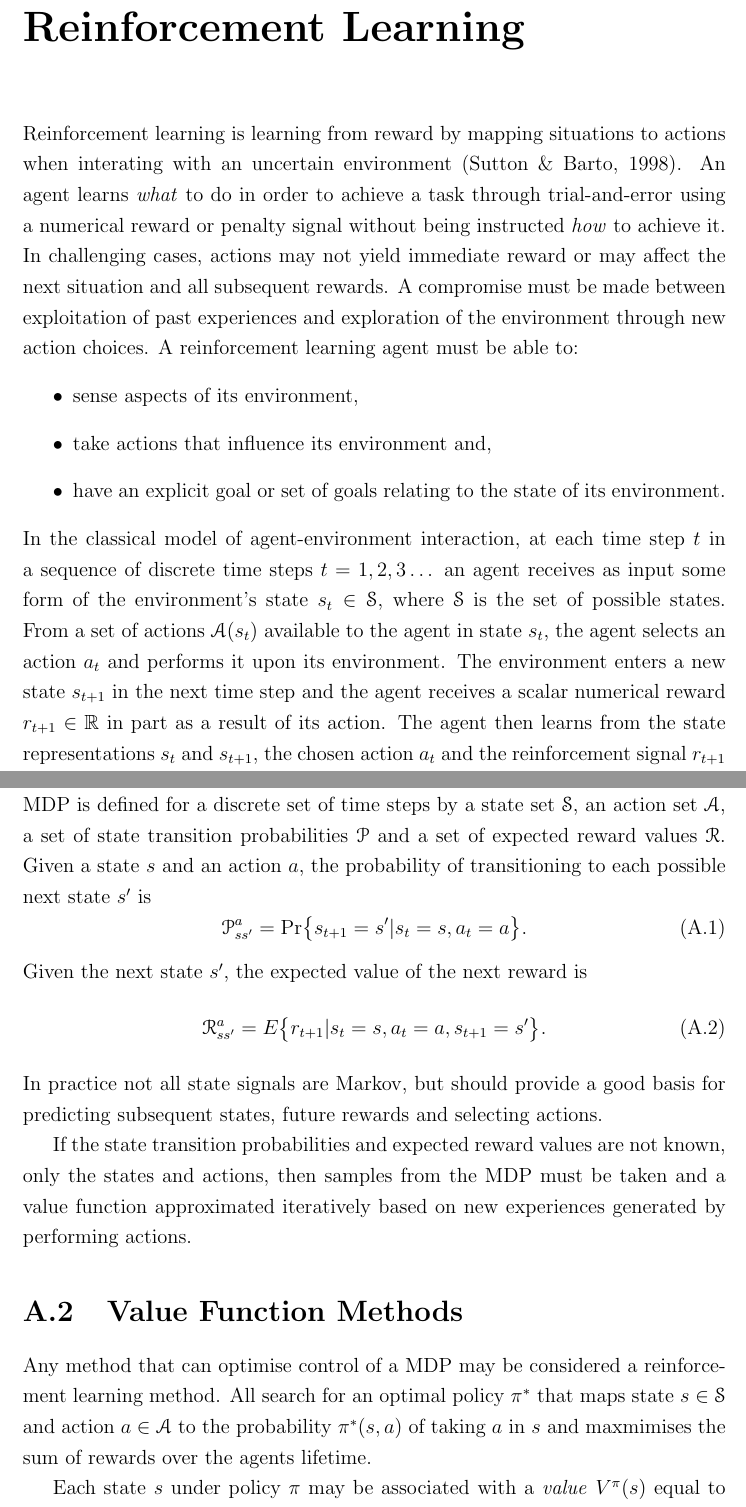
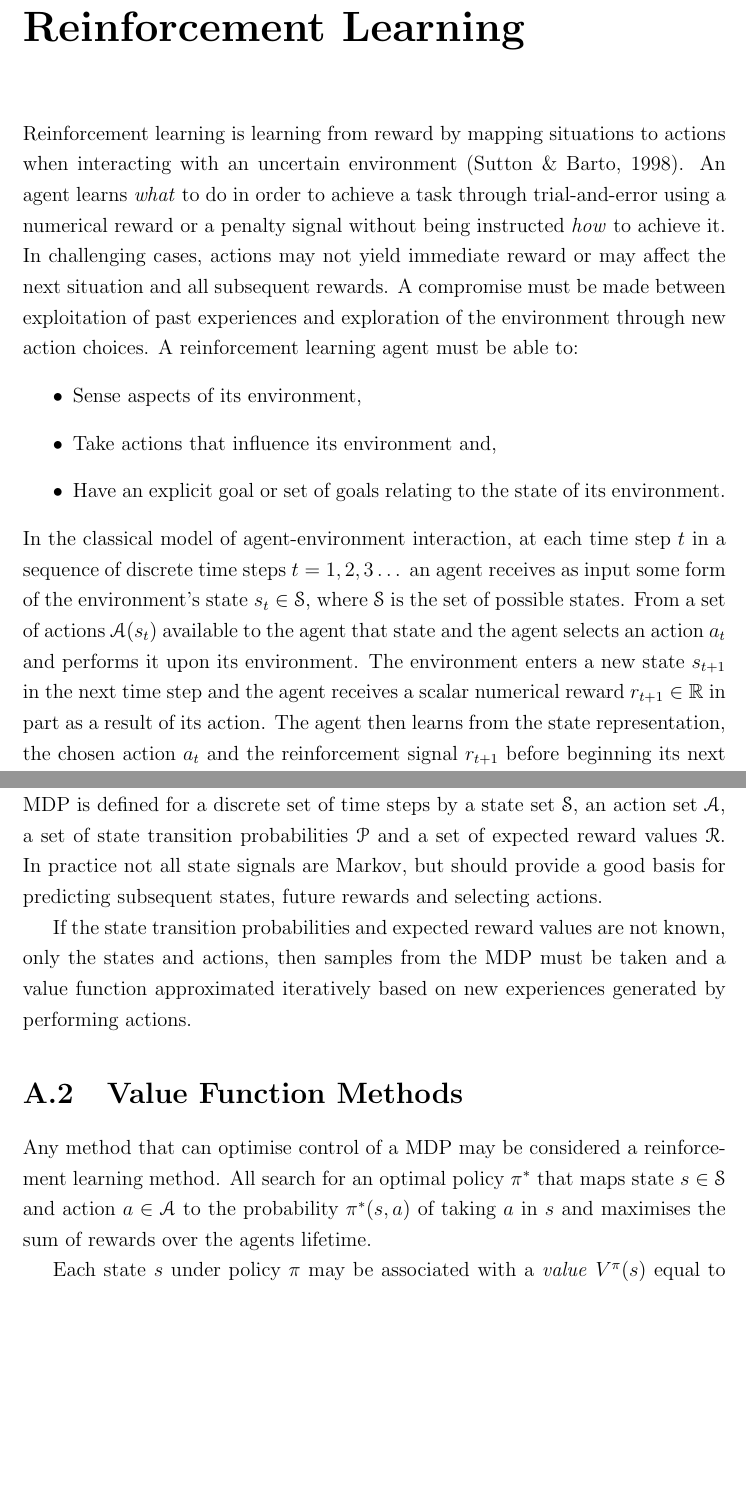
Before and after one commit to rwl/thesis, a LaTeX thesis (thesis.tex, which reads appendix.tex): two parts of pages 70 and 71 of 76, joined at a grey line, cut so that both start at the same text, the shorter picture padded with empty space. Compiled offline with pdfLaTeX.

```diff
--- a/appendix.tex
+++ b/appendix.tex
@@ -31,32 +31,34 @@
 % of its environment to an action choice.  Reinforcement learning methods adjust
 % the agent's policy.
 Reinforcement learning is learning from reward by mapping situations to actions
-when interating with an uncertain environment \cite{suttonbarto:1998}.  An
+when interacting with an uncertain environment \cite{suttonbarto:1998}.  An
 agent learns \textit{what} to do in order to achieve a task through
-trial-and-error using a numerical reward or penalty signal without being
+trial-and-error using a numerical reward or a penalty signal without being
 instructed \textit{how} to achieve it.  In challenging cases, actions may not
 yield immediate reward or may affect the next situation and all subsequent
 rewards.  A compromise must be made between exploitation of past experiences
 and exploration of the environment through new action choices.  A
 reinforcement learning agent must be able to:
 \begin{itemize}
-  \item sense aspects of its environment,
-  \item take actions that influence its environment and,
-  \item have an explicit goal or set of goals relating to the state of its
+  \item Sense aspects of its environment,
+  \item Take actions that influence its environment and,
+  \item Have an explicit goal or set of goals relating to the state of its
   environment.
 \end{itemize}
 In the classical model of agent-environment interaction, at each time step $t$
 in a sequence of discrete time steps $t = 1,2,3\dotsc$ an agent receives as
 input some form of the environment's state $s_t \in \mathscr{S}$, where
 $\mathscr{S}$ is the set of possible states.  From a set of actions
-$\mathscr{A}(s_t)$ available to the agent in state $s_t$, the agent selects an
-action $a_t$ and performs it upon its environment.  The environment enters a
+$\mathscr{A}(s_t)$ available to the agent that state and the agent selects
+an action $a_t$ and performs it upon its environment.  The environment enters a
 new state $s_{t+1}$ in the next time step and the agent receives a scalar
 numerical reward $r_{t+1} \in \mathbb{R}$ in part as a result of its action.
-The agent then learns from the state representations $s_t$ and $s_{t+1}$, the
+The agent then learns from the state representation, the
 chosen action $a_t$ and the reinforcement signal $r_{t+1}$ before beginning
-its next interaction.  Figure X diagrams the agent-environment interaction
-event sequence.
+its next interaction.  Figure \ref{fig:seq_rl} diagrams the classical
+agent-environment interaction event sequence in reinforcement learning.
+
+\input{tikz/seq_rl}
 
 \section{Markov Decision Processes}
 For a finite number of states $\mathscr{S}$, if all states are Markov, the
@@ -67,17 +69,18 @@
 a complete history.  A particular MDP is defined for a discrete set of time
 steps by a state set $\mathscr{S}$, an action set $\mathscr{A}$, a set of state
 transition probabilities $\mathscr{P}$ and a set of expected reward values
-$\mathscr{R}$.  Given a state $s$ and an action $a$, the probability of
-transitioning to each possible next state $s^\prime$ is
-\begin{equation}
-\mathscr{P}^a_{ss^\prime} = \Pr \bigl\lbrace s_{t+1} = s^\prime \vert s_t=s,
-a_t=a \bigr\rbrace .
-\end{equation}
-Given the next state $s^\prime$, the expected value of the next reward is
-\begin{equation}
-\mathscr{R}^a_{ss^\prime} = E \bigl\lbrace r_{t+1} \vert s_t=s, a_t=a,
-s_{t+1}=s^\prime \bigr\rbrace .
-\end{equation}
+$\mathscr{R}$.
+% Given a state $s$ and an action $a$, the probability of
+% transitioning to each possible next state $s^\prime$ is
+% \begin{equation}
+% \mathscr{P}^a_{ss^\prime} = \Pr \bigl\lbrace s_{t+1} = s^\prime \vert s_t=s,
+% a_t=a \bigr\rbrace .
+% \end{equation}
+% Given the next state $s^\prime$, the expected value of the next reward is
+% \begin{equation}
+% \mathscr{R}^a_{ss^\prime} = E \bigl\lbrace r_{t+1} \vert s_t=s, a_t=a,
+% s_{t+1}=s^\prime \bigr\rbrace .
+% \end{equation}
 In practice not all state signals are Markov, but should provide a good basis
 for predicting subsequent states, future rewards and selecting actions.
 
@@ -96,7 +99,7 @@
 Any method that can optimise control of a MDP may be considered a reinforcement
 learning method.  All search for an optimal policy $\pi^*$ that maps state
 $s \in \mathscr{S}$ and action $a \in \mathscr{A}$ to the probability
-$\pi^*(s,a)$ of taking $a$ in $s$ and maxmimises the sum of rewards over the
+$\pi^*(s,a)$ of taking $a$ in $s$ and maximises the sum of rewards over the
 agents lifetime.
 
 Each state $s$ under policy $\pi$ may be associated with a \textit{value}
```
Also changed, not shown: appendix.tex (26 more changed lines).
